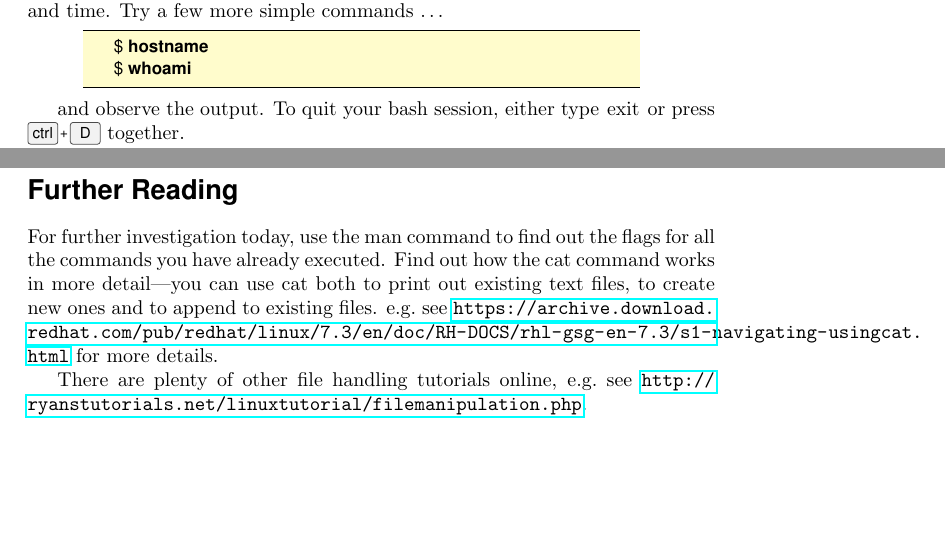
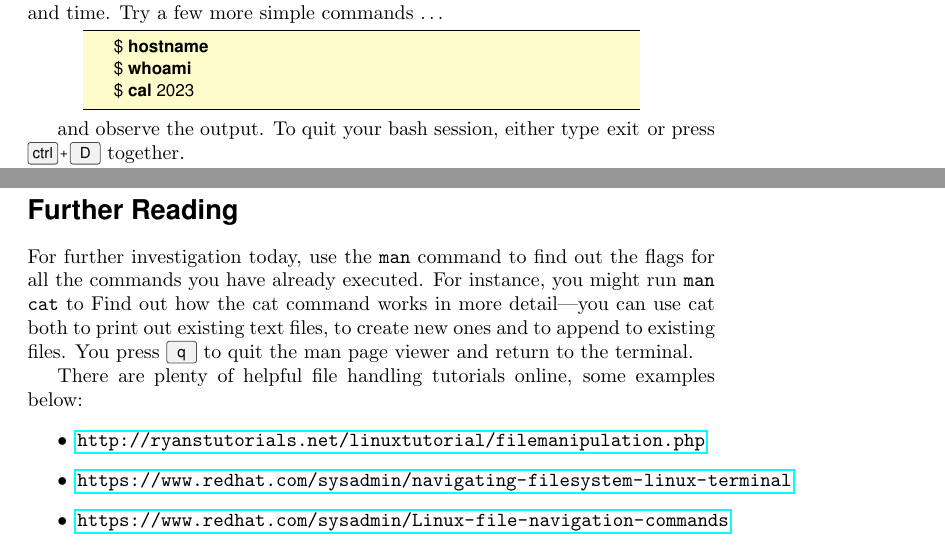
Before and after one commit to jeremysinger/compsci9001_intro_to_linux, a LaTeX document (worksheets/files.tex): two parts of pages 1 and 3 of 3, joined at a grey line, cut so that both start at the same text, the shorter picture padded with empty space. Compiled offline with pdfLaTeX.

Commit message:
updating links for files tutorial

```diff
--- a/worksheets/files.tex
+++ b/worksheets/files.tex
@@ -9,7 +9,7 @@
 \usepackage{listings}
 \lstdefinestyle{BashInputStyle}{
   language=bash,
-  morekeywords={mkdir,ls,rm,mv,cp,date,hostname,whoami,zip,unzip,rmdir,pwd},
+  morekeywords={mkdir,ls,rm,mv,cp,date,hostname,whoami,zip,unzip,rmdir,pwd,cal},
   basicstyle=\small\sffamily,
 %  numbers=left,
 %  numberstyle=\tiny,
@@ -45,6 +45,7 @@ Try a few more simple commands \ldots
 \begin{lstlisting}[style=BashInputStyle]
     $ hostname
     $ whoami
+    $ cal 2023
 \end{lstlisting}
 % $
 
@@ -151,10 +152,19 @@ The r flag stands for `recursive' and f for `force'. Use this command with cauti
 
 \section*{Further Reading}
 
-For further investigation today, use the man command to find out
+For further investigation today, use the \texttt{man} command to find out
 the flags for all the commands you have already executed.
-Find out how the cat command works in more detail---you can use cat both to print out existing text files, to create new ones and to append to existing files. e.g.\ see \url{https://archive.download.redhat.com/pub/redhat/linux/7.3/en/doc/RH-DOCS/rhl-gsg-en-7.3/s1-navigating-usingcat.html} for more details.
+For instance, you might run \texttt{man cat} to Find out how the cat command works in more detail---you can use cat both to print out existing text files, to create new ones and to append to existing files.
+You press \keys{q} to quit the man page viewer and return to the terminal.
 
-There are plenty of other file handling tutorials online, e.g.\ see \url{http://ryanstutorials.net/linuxtutorial/filemanipulation.php}.
+There are plenty of helpful file handling tutorials online, some examples
+below:
+\begin{itemize}
+\item \url{http://ryanstutorials.net/linuxtutorial/filemanipulation.php}
+\item \url{https://www.redhat.com/sysadmin/navigating-filesystem-linux-terminal}
+\item \url{https://www.redhat.com/sysadmin/Linux-file-navigation-commands}
+\end{itemize}
+
+
 
 \end{document}
```
